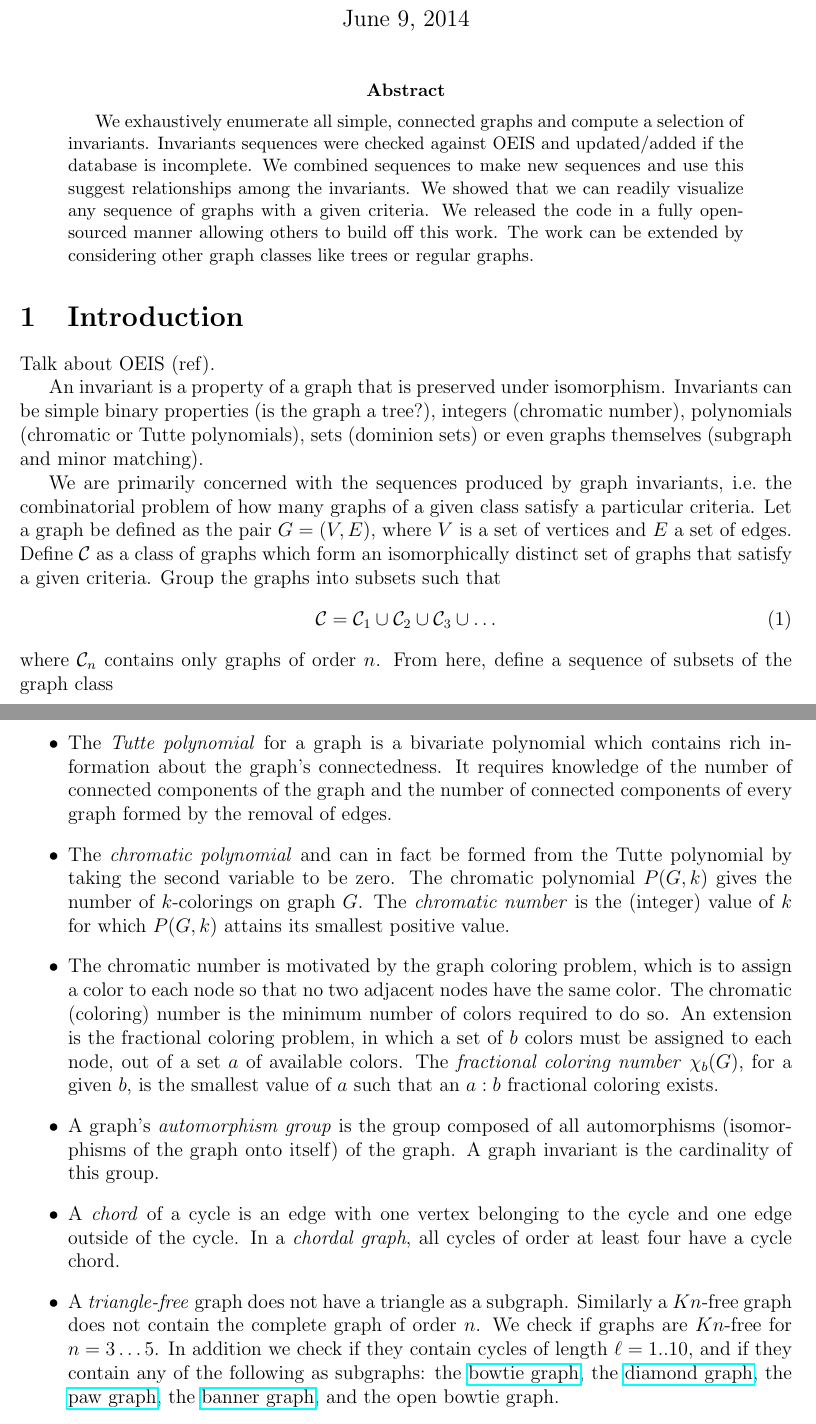
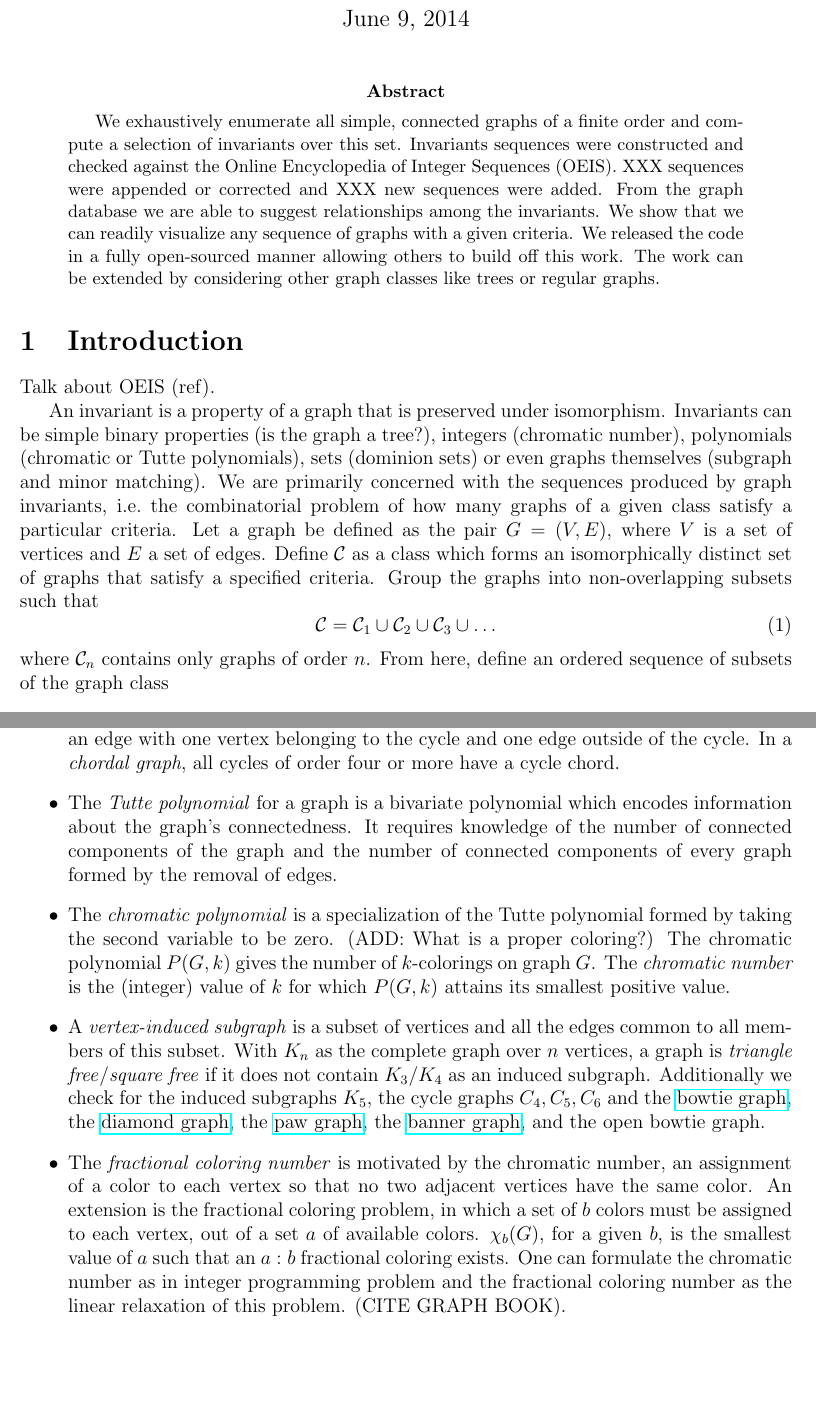
Before and after one commit to thoppe/Encyclopedia-of-Finite-Graphs, a LaTeX paper (report/report.tex): two parts of pages 1 and 3 of 4 before the commit and two parts of pages 1 and 3 of 3 after it, joined at a grey line, cut so that both start at the same text, the shorter picture padded with empty space. Compiled offline with pdfLaTeX.

Commit message:
Updated report, mostly corrected and cleaned up.

```diff
--- a/report/report.tex
+++ b/report/report.tex
@@ -26,10 +26,11 @@
 \maketitle
 
 \begin{abstract}
-We exhaustively enumerate all simple, connected graphs and compute a selection of invariants.
-Invariants sequences were checked against OEIS and updated/added if the database is incomplete.
-We combined sequences to make new sequences and use this suggest relationships among the invariants.
-We showed that we can readily visualize any sequence of graphs with a given criteria.
+We exhaustively enumerate all simple, connected graphs of a finite order and compute a selection of invariants over this set.
+Invariants sequences were constructed and checked against the Online Encyclopedia of Integer Sequences (OEIS).
+XXX sequences were appended or corrected and XXX new sequences were added.
+From the graph database we are able to suggest relationships among the invariants.
+We show that we can readily visualize any sequence of graphs with a given criteria.
 We released the code in a fully open-sourced manner allowing others to build off this work.
 The work can be extended by considering other graph classes like trees or regular graphs.
 \end{abstract}
@@ -40,16 +41,15 @@ Talk about OEIS (ref).
 
 An invariant is a property of a graph that is preserved under isomorphism.
 Invariants can be simple binary properties (is the graph a tree?), integers (chromatic number), polynomials (chromatic or Tutte polynomials), sets (dominion sets) or even graphs themselves (subgraph and minor matching).
-
 We are primarily concerned with the sequences produced by graph invariants, \ie the combinatorial problem of how many graphs of a given class satisfy a particular criteria.
 Let a graph be defined as the pair $G = (V,E)$, where $V$ is a set of vertices and $E$ a set of edges.
-Define $\CLASS$ as a class of graphs which form an isomorphically distinct set of graphs that satisfy a given criteria.
-Group the graphs into subsets such that
+Define $\CLASS$ as a class which forms an isomorphically distinct set of graphs that satisfy a specified criteria.
+Group the graphs into non-overlapping subsets such that
 \begin{equation}
 \CLASS = \CLASS_1 \cup \CLASS_2 \cup \CLASS_3 \cup \ldots
 \end{equation}
 where $\CLASS_n$ contains only graphs of order $n$.
-From here, define a sequence of subsets of the graph class
+From here, define an ordered sequence of subsets of the graph class
 %
 \begin{align}
 \SEQ(f, \CLASS)
@@ -110,27 +119,26 @@ A graph is $real$ if $\lambda_k \in \mathbb{R}$.
+The length of the shortest/longest cycle in a graph is its \textit{girth}/\textit{circumference}.
+A \textit{chord} of a cycle is an edge with one vertex belonging to the cycle and one edge outside of the cycle.
+In a \textit{chordal graph}, all cycles of order four or more have a cycle chord.
 
-\item The \textit{node/edge connectivity} of a graph is the minimum number of nodes/edges that can disconnect the graph with their removal.
+\item The \textit{Tutte polynomial} for a graph is a bivariate polynomial which encodes information about the graph's connectedness.
+It requires knowledge of the number of connected components of the graph and the number of connected components of every graph formed by the removal of edges.
 
-\item A graph's \textit{cycle space} is the set of all of its Eulerian subgraphs, where every member can be constructed as the symmetric difference of members of the \textit{cycle basis}. A graph invariant is the number of cycle bases, which is zero for a \textit{tree}, an acyclic connected graph.
+\item The \textit{chromatic polynomial} is a specialization of the Tutte polynomial formed by taking the second variable to be zero.
+(ADD: What is a proper coloring?)
+The chromatic polynomial $P(G,k)$ gives the number of $k$-colorings on graph $G$.
+The \textit{chromatic number} is the (integer) value of $k$ for which $P(G,k)$ attains its smallest positive value.
 
-\item The length of the shortest/longest cycle in a graph is its \textit{girth}/\textit{circumference}.
+\item A \textit{vertex-induced subgraph} is a subset of vertices and all the edges common to all members of this subset.
+With $K_n$ as the complete graph over $n$ vertices, a graph is \textit{triangle free}/\textit{square free} if it does not contain $K_3$/$K_4$ as an induced subgraph.
+Additionally we check for the induced subgraphs $K_5$, the cycle graphs $C_4, C_5, C_6$ and the \bowtiegraph, the \diamondgraph, the \pawgraph, the \bannergraph, and the open bowtie graph.
+
+\item The \textit{fractional coloring number} is motivated by the chromatic number, an assignment of a color to each vertex so that no two adjacent vertices have the same color.
+An extension is the fractional coloring problem, in which a set of $b$ colors must be assigned to each vertex, out of a set $a$ of available colors.
+$\chi_b(G)$, for a given $b$, is the smallest value of $a$ such that an $a:b$ fractional coloring exists.
+One can formulate the chromatic number as in integer programming problem and the fractional coloring number as the linear relaxation of this problem. (CITE GRAPH BOOK).
 
 \item \textit{distance regular} ???
 
-\item The \textit{degree sequence} of a graph is the sequence formed by listing the node degrees in non-increasing order.
-
-\item A \textit{$k$-regular graph} is one in which every node has degree $k$. A regular graph is \textit{strongly regular} if in addition there exist $\lambda$ and $\mu$ such that any two adjacent vertices have $\lambda$ neighbors in common and any two non-adjacent vertices have $\mu$ neighbors in common.
-
-\item The \textit{Tutte polynomial} for a graph is a bivariate polynomial which contains rich information about the graph's connectedness. It requires knowledge of the number of connected components of the graph and the number of connected components of every graph formed by the removal of edges.
-
-\item The \textit{chromatic polynomial} and can in fact be formed from the Tutte polynomial by taking the second variable to be zero. The chromatic polynomial $P(G,k)$ gives the number of $k$-colorings on graph $G$. The \textit{chromatic number} is the (integer) value of $k$ for which $P(G,k)$ attains its smallest positive value.
-
-\item The chromatic number is motivated by the graph coloring problem, which is to assign a color to each node so that no two adjacent nodes have the same color. The chromatic (coloring) number is the minimum number of colors required to do so. An extension is the fractional coloring problem, in which a set of $b$ colors must be assigned to each node, out of a set $a$ of available colors. The \textit{fractional coloring number} $\chi_b(G)$, for a given $b$, is the smallest value of $a$ such that an $a:b$ fractional coloring exists.
-%For $b=1$ this is the chromatic number, but in general $\chi_b$
-
-\item A graph's \textit{automorphism group} is the group composed of all automorphisms (isomorphisms of the graph onto itself) of the graph. A graph invariant is the cardinality of this group.
-
-\item A \textit{chord} of a cycle is an edge with one vertex belonging to the cycle and one edge outside of the cycle. In a \textit{chordal graph}, all cycles of order at least four have a cycle chord.
-
-\item A \textit{triangle-free} graph does not have a triangle as a subgraph. Similarly a $Kn$-free graph does not contain the complete graph of order $n$. We check if graphs are $Kn$-free for $n=3\dots 5$. In addition we check if they contain cycles of length $\ell = 1.. 10$, and if they contain any of the following as subgraphs: the \bowtiegraph, the \diamondgraph, the \pawgraph, the \bannergraph, and the open bowtie graph.
+\end{itemize}
 
 
```
Also changed, not shown: report/report.tex (31 more changed lines).
